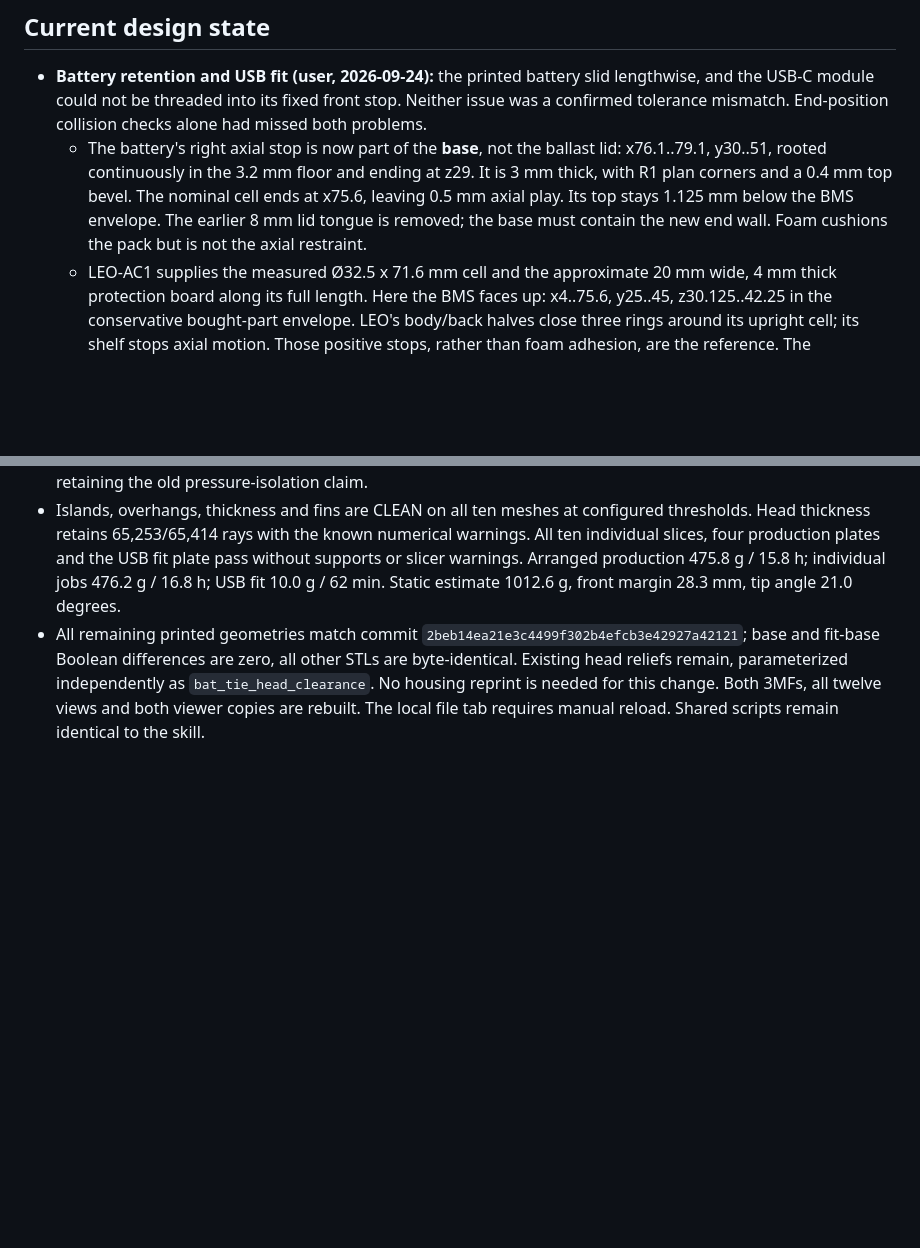
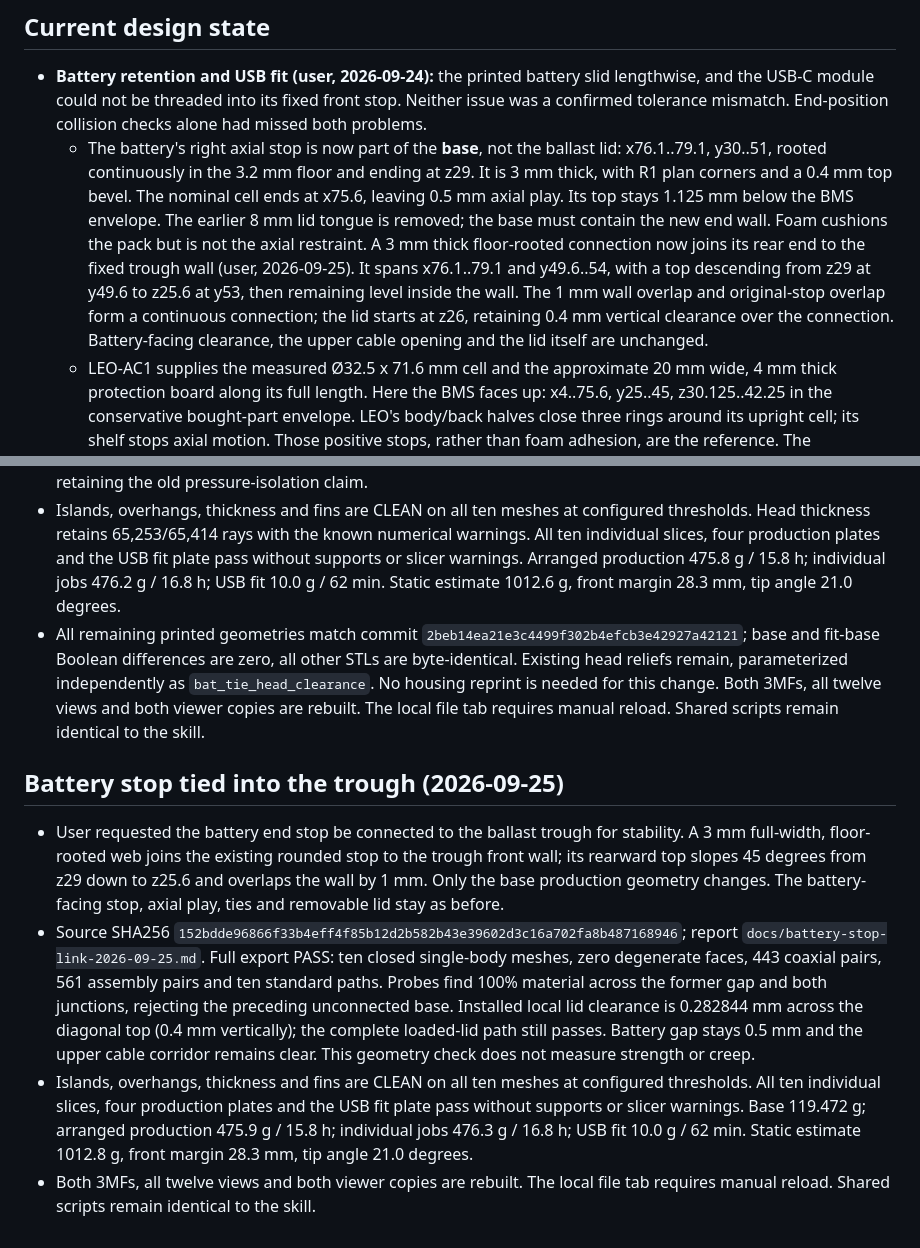
Before and after one commit to fhirschmann/fumex, a Markdown page: AGENTS.md, 2 parts joined by grey strips. GitHub-like rendering; blank space fills up the shorter version.

```diff
--- a/AGENTS.md
+++ b/AGENTS.md
@@ -51,6 +51,12 @@ Shared parts are the ones measured for LEO-AC1 on 2026-09-15/18 (battery, PWM co
     plan corners and a 0.4 mm top bevel. The nominal cell ends at x75.6, leaving 0.5 mm axial play.
     Its top stays 1.125 mm below the BMS envelope. The earlier 8 mm lid tongue is removed; the
     base must contain the new end wall. Foam cushions the pack but is not the axial restraint.
+    A 3 mm thick floor-rooted connection now joins its rear end to the fixed trough
+    wall (user, 2026-09-25). It spans x76.1..79.1 and y49.6..54, with a top descending
+    from z29 at y49.6 to z25.6 at y53, then remaining level inside the wall. The
+    1 mm wall overlap and original-stop overlap form a continuous connection;
+    the lid starts at z26, retaining 0.4 mm vertical clearance over the connection.
+    Battery-facing clearance, the upper cable opening and the lid itself are unchanged.
   - LEO-AC1 supplies the measured Ø32.5 x 71.6 mm cell and the approximate 20 mm wide, 4 mm thick
     protection board along its full length. Here the BMS faces up: x4..75.6, y25..45,
     z30.125..42.25 in the conservative bought-part envelope. LEO's body/back halves close three
@@ -618,3 +624,11 @@ they do not validate the subsequent geometry.
 - Source SHA256 `b918a76215a4885e8c215c0fe97e16c3aa9fbab6748c803e2b0783f3ac3178f7`; report `docs/direct-battery-ties-2026-09-25.md`. Full export PASS: ten closed single-body meshes, zero degenerate faces, 443 coaxial pairs, 561 assembly pairs and ten standard service paths. Direct band/head clearance 2.70913 mm; centreline length 120.448 mm, leaving 29.552 mm on each 150 mm tie. Anchor tunnels/material and the battery cable corridor pass. Separate pack-lift contact measurements explicitly identify initial BMS contact, without retaining the old pressure-isolation claim.
 - Islands, overhangs, thickness and fins are CLEAN on all ten meshes at configured thresholds. Head thickness retains 65,253/65,414 rays with the known numerical warnings. All ten individual slices, four production plates and the USB fit plate pass without supports or slicer warnings. Arranged production 475.8 g / 15.8 h; individual jobs 476.2 g / 16.8 h; USB fit 10.0 g / 62 min. Static estimate 1012.6 g, front margin 28.3 mm, tip angle 21.0 degrees.
 - All remaining printed geometries match commit `2beb14ea21e3c4499f302b4efcb3e42927a42121`; base and fit-base Boolean differences are zero, all other STLs are byte-identical. Existing head reliefs remain, parameterized independently as `bat_tie_head_clearance`. No housing reprint is needed for this change. Both 3MFs, all twelve views and both viewer copies are rebuilt. The local file tab requires manual reload. Shared scripts remain identical to the skill.
+
+
+## Battery stop tied into the trough (2026-09-25)
+
+- User requested the battery end stop be connected to the ballast trough for stability. A 3 mm full-width, floor-rooted web joins the existing rounded stop to the trough front wall; its rearward top slopes 45 degrees from z29 down to z25.6 and overlaps the wall by 1 mm. Only the base production geometry changes. The battery-facing stop, axial play, ties and removable lid stay as before.
+- Source SHA256 `152bdde96866f33b4eff4f85b12d2b582b43e39602d3c16a702fa8b487168946`; report `docs/battery-stop-link-2026-09-25.md`. Full export PASS: ten closed single-body meshes, zero degenerate faces, 443 coaxial pairs, 561 assembly pairs and ten standard paths. Probes find 100% material across the former gap and both junctions, rejecting the preceding unconnected base. Installed local lid clearance is 0.282844 mm across the diagonal top (0.4 mm vertically); the complete loaded-lid path still passes. Battery gap stays 0.5 mm and the upper cable corridor remains clear. This geometry check does not measure strength or creep.
+- Islands, overhangs, thickness and fins are CLEAN on all ten meshes at configured thresholds. All ten individual slices, four production plates and the USB fit plate pass without supports or slicer warnings. Base 119.472 g; arranged production 475.9 g / 15.8 h; individual jobs 476.3 g / 16.8 h; USB fit 10.0 g / 62 min. Static estimate 1012.8 g, front margin 28.3 mm, tip angle 21.0 degrees.
+- Both 3MFs, all twelve views and both viewer copies are rebuilt. The local file tab requires manual reload. Shared scripts remain identical to the skill.
```
Also changed, not shown: README.md (+1 -1 lines), docs/battery-stop-link-2026-09-25.md (added, +19 -0 lines), img/02_exploded.png, img/07_ballast_mount.png, img/10_pwm_mount.png, img/11_battery_usb_stops.png, 13 other files.
